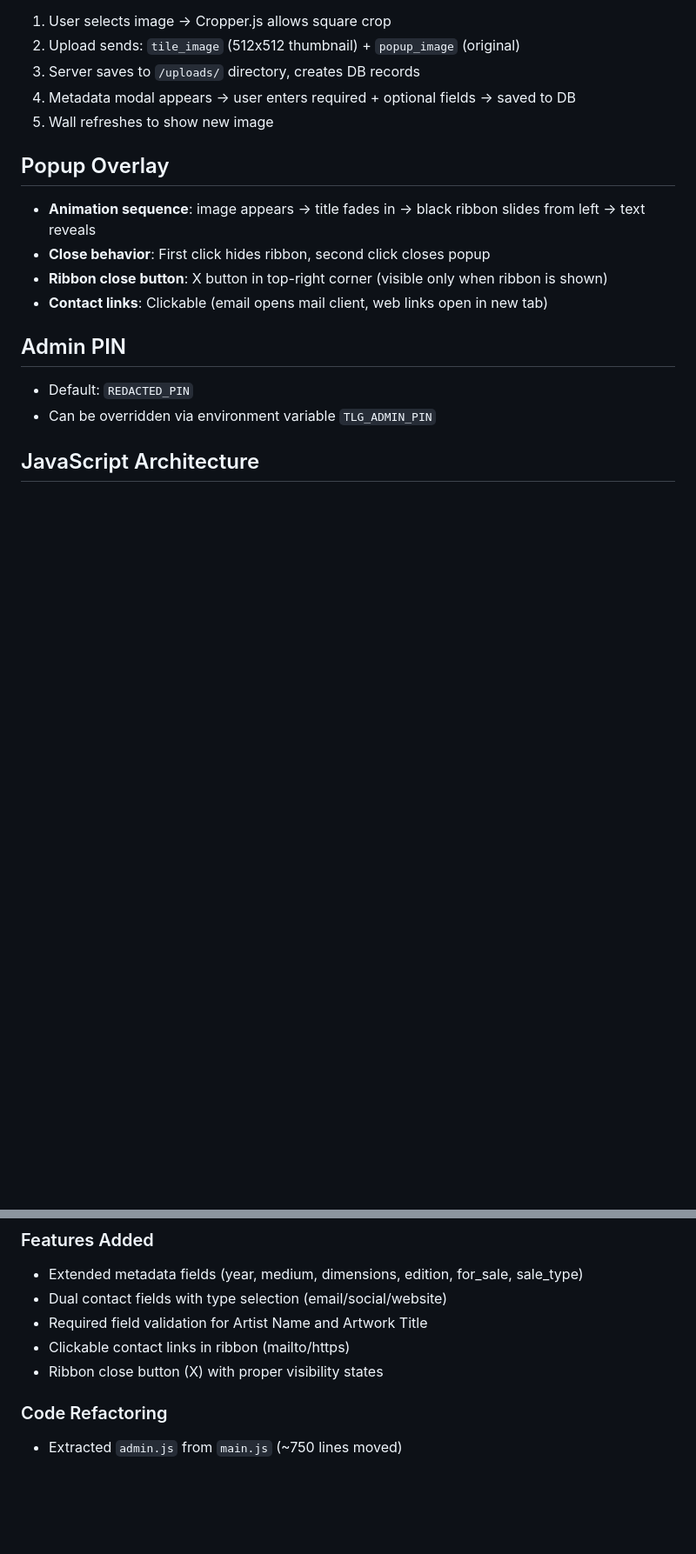
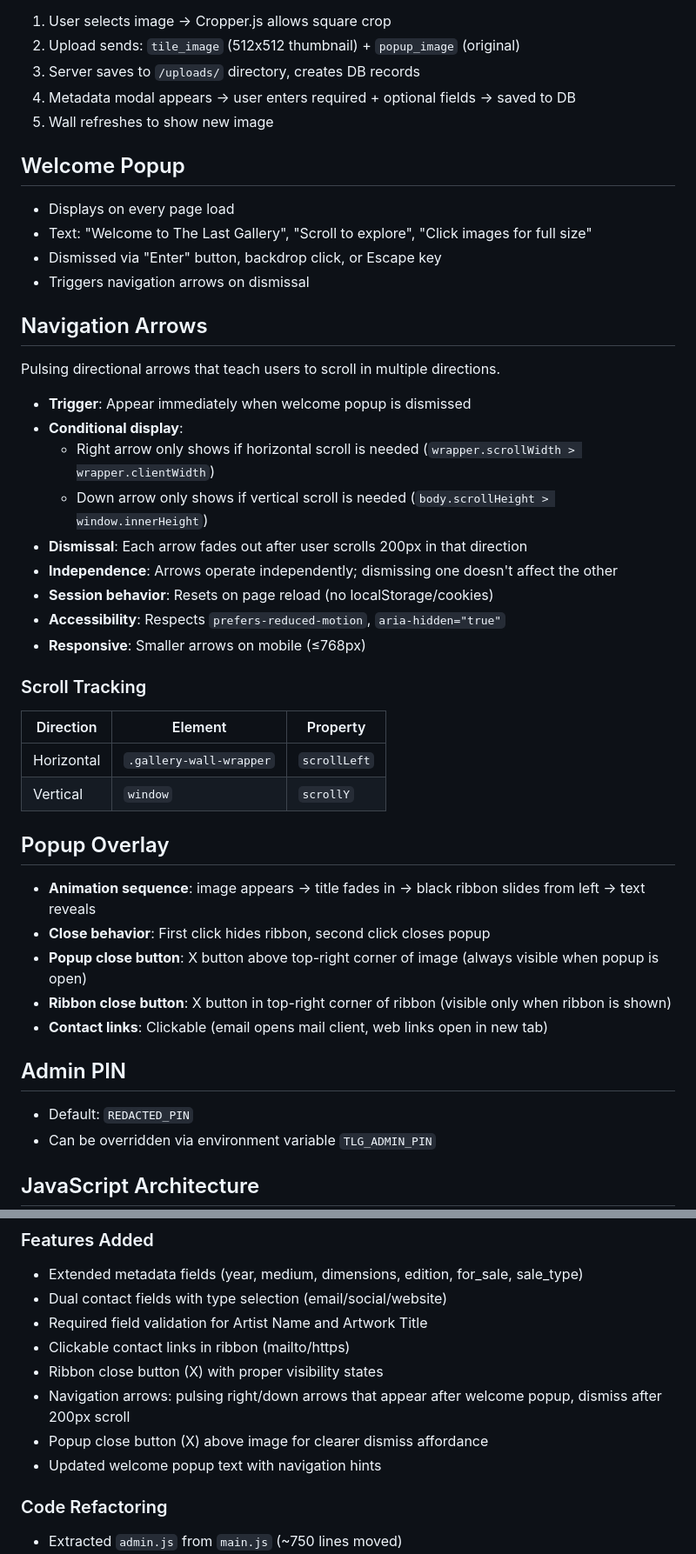
Before and after one commit to 989Daren/last_gallery, a Markdown page: CLAUDE.md, 2 parts joined by grey strips. Shown at 87% size. Drawn GitHub-style; blank space fills up the shorter version.

Commit message:
Update CLAUDE.md with navigation arrows and popup close button docs
- Added Welcome Popup section
- Added Navigation Arrows section with scroll tracking details
- Updated Popup Overlay section with new close button
- Updated Recent Changes with new features

Co-Authored-By: Claude Opus 4.5 <noreply@anthropic.com>

```diff
--- a/CLAUDE.md
+++ b/CLAUDE.md
@@ -136,10 +136,36 @@ Current schema version: **3**
 4. Metadata modal appears → user enters required + optional fields → saved to DB
 5. Wall refreshes to show new image
 
+## Welcome Popup
+- Displays on every page load
+- Text: "Welcome to The Last Gallery", "Scroll to explore", "Click images for full size"
+- Dismissed via "Enter" button, backdrop click, or Escape key
+- Triggers navigation arrows on dismissal
+
+## Navigation Arrows
+Pulsing directional arrows that teach users to scroll in multiple directions.
+
+- **Trigger**: Appear immediately when welcome popup is dismissed
+- **Conditional display**:
+  - Right arrow only shows if horizontal scroll is needed (`wrapper.scrollWidth > wrapper.clientWidth`)
+  - Down arrow only shows if vertical scroll is needed (`body.scrollHeight > window.innerHeight`)
+- **Dismissal**: Each arrow fades out after user scrolls 200px in that direction
+- **Independence**: Arrows operate independently; dismissing one doesn't affect the other
+- **Session behavior**: Resets on page reload (no localStorage/cookies)
+- **Accessibility**: Respects `prefers-reduced-motion`, `aria-hidden="true"`
+- **Responsive**: Smaller arrows on mobile (≤768px)
+
+### Scroll Tracking
+| Direction | Element | Property |
+|-----------|---------|----------|
+| Horizontal | `.gallery-wall-wrapper` | `scrollLeft` |
+| Vertical | `window` | `scrollY` |
+
 ## Popup Overlay
 - **Animation sequence**: image appears → title fades in → black ribbon slides from left → text reveals
 - **Close behavior**: First click hides ribbon, second click closes popup
-- **Ribbon close button**: X button in top-right corner (visible only when ribbon is shown)
+- **Popup close button**: X button above top-right corner of image (always visible when popup is open)
+- **Ribbon close button**: X button in top-right corner of ribbon (visible only when ribbon is shown)
 - **Contact links**: Clickable (email opens mail client, web links open in new tab)
 
 ## Admin PIN
@@ -174,6 +200,9 @@ window.isAdminActive()            // Check admin session (from admin.js)
 - Required field validation for Artist Name and Artwork Title
 - Clickable contact links in ribbon (mailto/https)
 - Ribbon close button (X) with proper visibility states
+- Navigation arrows: pulsing right/down arrows that appear after welcome popup, dismiss after 200px scroll
+- Popup close button (X) above image for clearer dismiss affordance
+- Updated welcome popup text with navigation hints
 
 ### Code Refactoring
 - Extracted `admin.js` from `main.js` (~750 lines moved)
```
